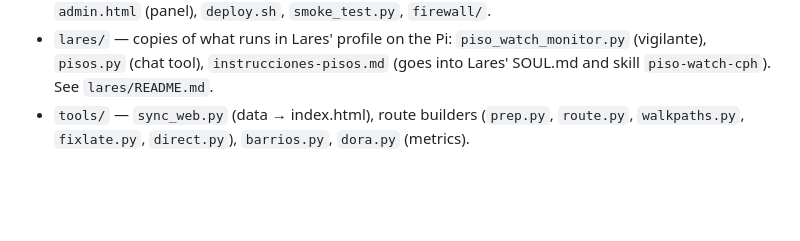
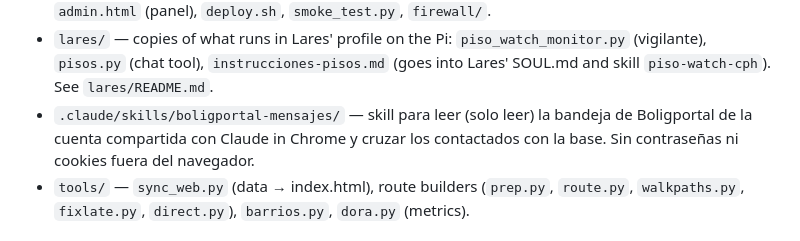
Before and after one commit to jonlarra1/pisos-cph, a Markdown page: CLAUDE.md, the part around the change. Drawn GitHub-style; blank space fills up the shorter version.

Commit message:
docs(skill): add read-only Boligportal inbox skill

```diff
--- a/CLAUDE.md
+++ b/CLAUDE.md
@@ -58,6 +58,8 @@ idea, la actual. Al cambiar algo, se reescribe lo que ya no es cierto; no se añ
   `precalculo.py`, `routing.py` (route engine), `admin.html` (panel), `deploy.sh`, `smoke_test.py`, `firewall/`.
 - `lares/` — copies of what runs in Lares' profile on the Pi: `piso_watch_monitor.py` (vigilante), `pisos.py` (chat tool),
   `instrucciones-pisos.md` (goes into Lares' SOUL.md and skill `piso-watch-cph`). See `lares/README.md`.
+- `.claude/skills/boligportal-mensajes/` — skill para leer (solo leer) la bandeja de Boligportal de la cuenta compartida con
+  Claude in Chrome y cruzar los contactados con la base. Sin contraseñas ni cookies fuera del navegador.
 - `tools/` — `sync_web.py` (data → index.html), route builders (`prep.py`, `route.py`, `walkpaths.py`, `fixlate.py`, `direct.py`),
   `barrios.py`, `dora.py` (metrics).
 
```
Also changed, not shown: 1 other file.
